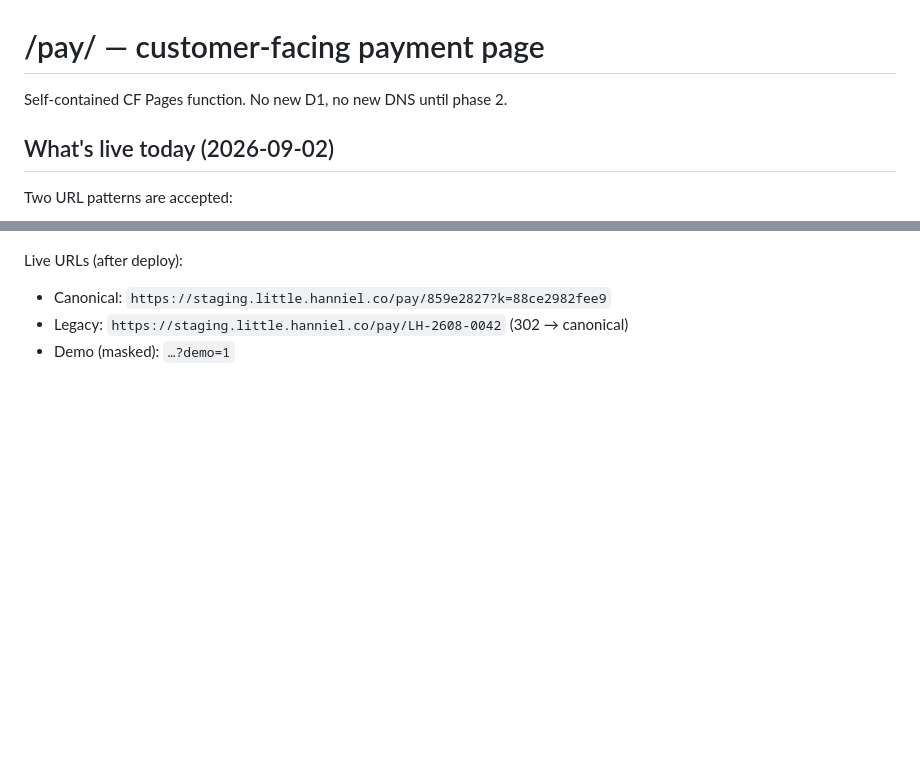
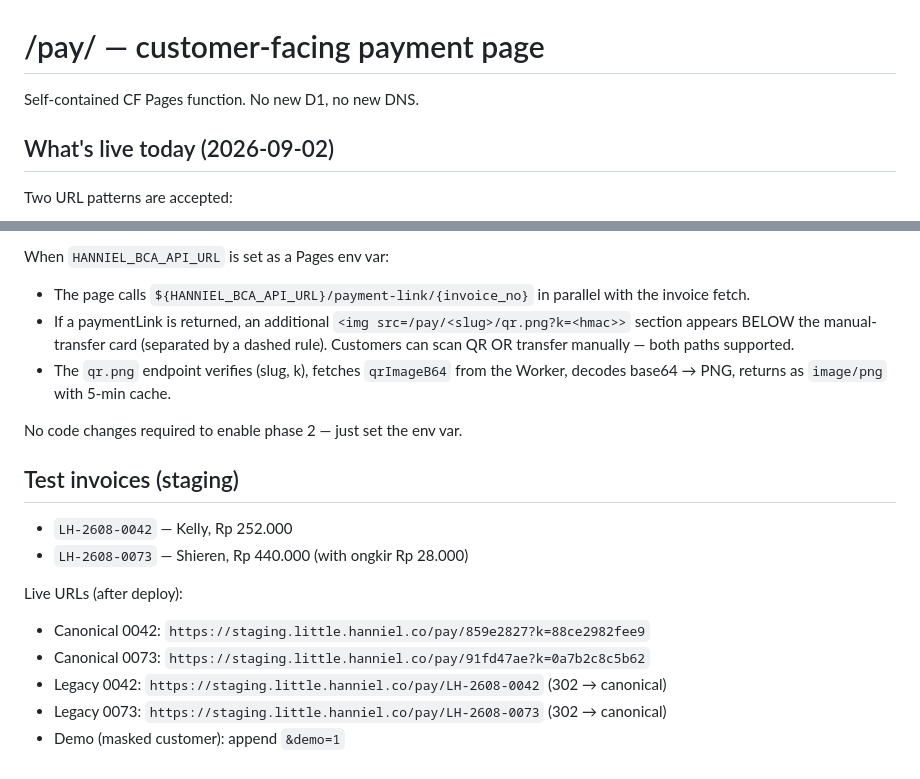
Before and after one commit to egavriel/hanniel-web, a Markdown page: functions/pay/README.md, 2 parts joined by grey strips. GitHub-like rendering; blank space fills up the shorter version.

Commit message:
docs(pay): update README for manual-transfer card (replaces QR placeholder)

```diff
--- a/functions/pay/README.md
+++ b/functions/pay/README.md
@@ -1,6 +1,6 @@
 # /pay/ — customer-facing payment page
 
-Self-contained CF Pages function. No new D1, no new DNS until phase 2.
+Self-contained CF Pages function. No new D1, no new DNS.
 
 ## What's live today (2026-09-02)
 
@@ -80,5 +104,23 @@ No code changes required to enable phase 2 — just set the env var.
+When `HANNIEL_BCA_API_URL` is set as a Pages env var:
+
+- The page calls `${HANNIEL_BCA_API_URL}/payment-link/{invoice_no}`
+  in parallel with the invoice fetch.
+- If a paymentLink is returned, an additional `<img src=/pay/<slug>/qr.png?k=<hmac>>`
+  section appears BELOW the manual-transfer card (separated by a dashed rule).
+  Customers can scan QR OR transfer manually — both paths supported.
+- The `qr.png` endpoint verifies (slug, k), fetches `qrImageB64` from the
+  Worker, decodes base64 → PNG, returns as `image/png` with 5-min cache.
+
+No code changes required to enable phase 2 — just set the env var.
+
+## Test invoices (staging)
+
+- `LH-2608-0042` — Kelly, Rp 252.000
+- `LH-2608-0073` — Shieren, Rp 440.000 (with ongkir Rp 28.000)
 
 Live URLs (after deploy):
-- Canonical: `https://staging.little.hanniel.co/pay/859e2827?k=88ce2982fee9`
-- Legacy: `https://staging.little.hanniel.co/pay/LH-2608-0042` (302 → canonical)
-- Demo (masked): `…?demo=1`
+- Canonical 0042: `https://staging.little.hanniel.co/pay/859e2827?k=88ce2982fee9`
+- Canonical 0073: `https://staging.little.hanniel.co/pay/91fd47ae?k=0a7b2c8c5b62`
+- Legacy 0042: `https://staging.little.hanniel.co/pay/LH-2608-0042` (302 → canonical)
+- Legacy 0073: `https://staging.little.hanniel.co/pay/LH-2608-0073` (302 → canonical)
+- Demo (masked customer): append `&demo=1`
```
Also changed, not shown: other parts of functions/pay/README.md (+64 -40 lines).
